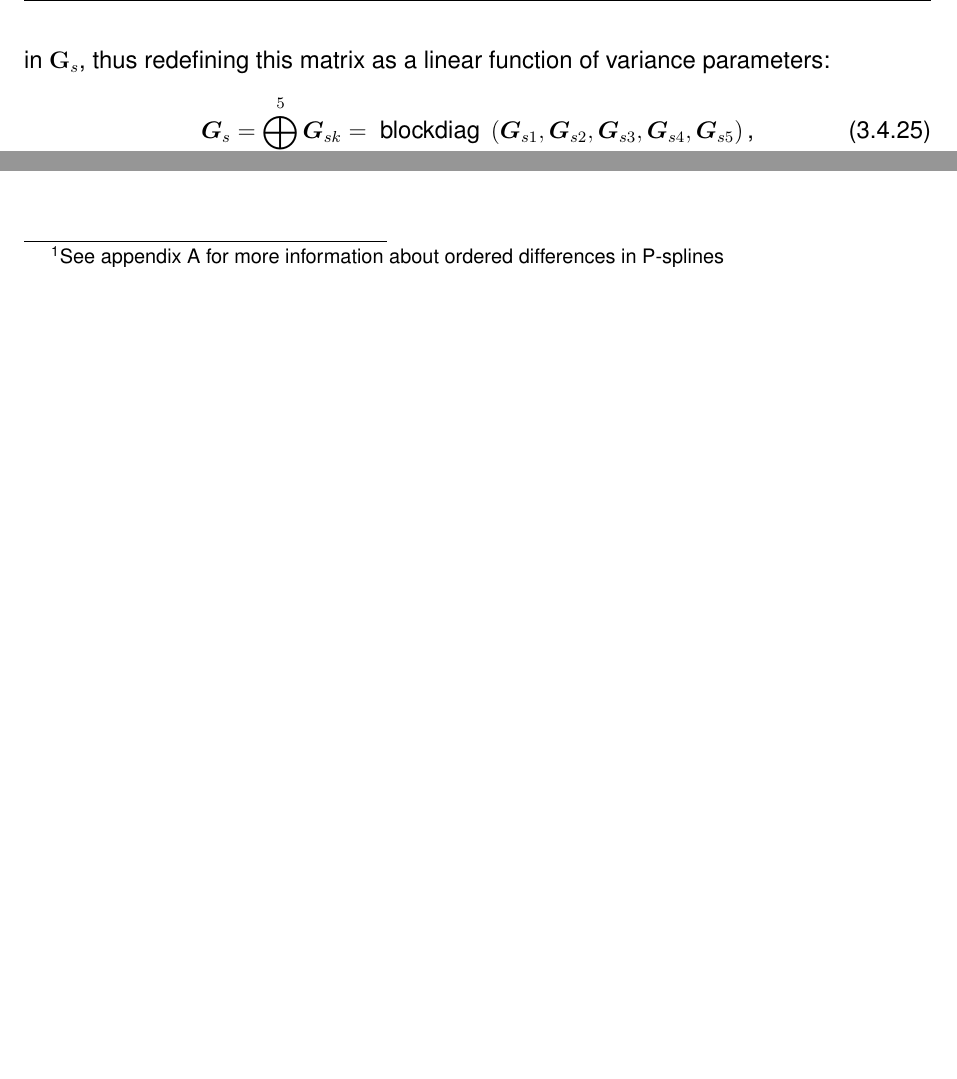
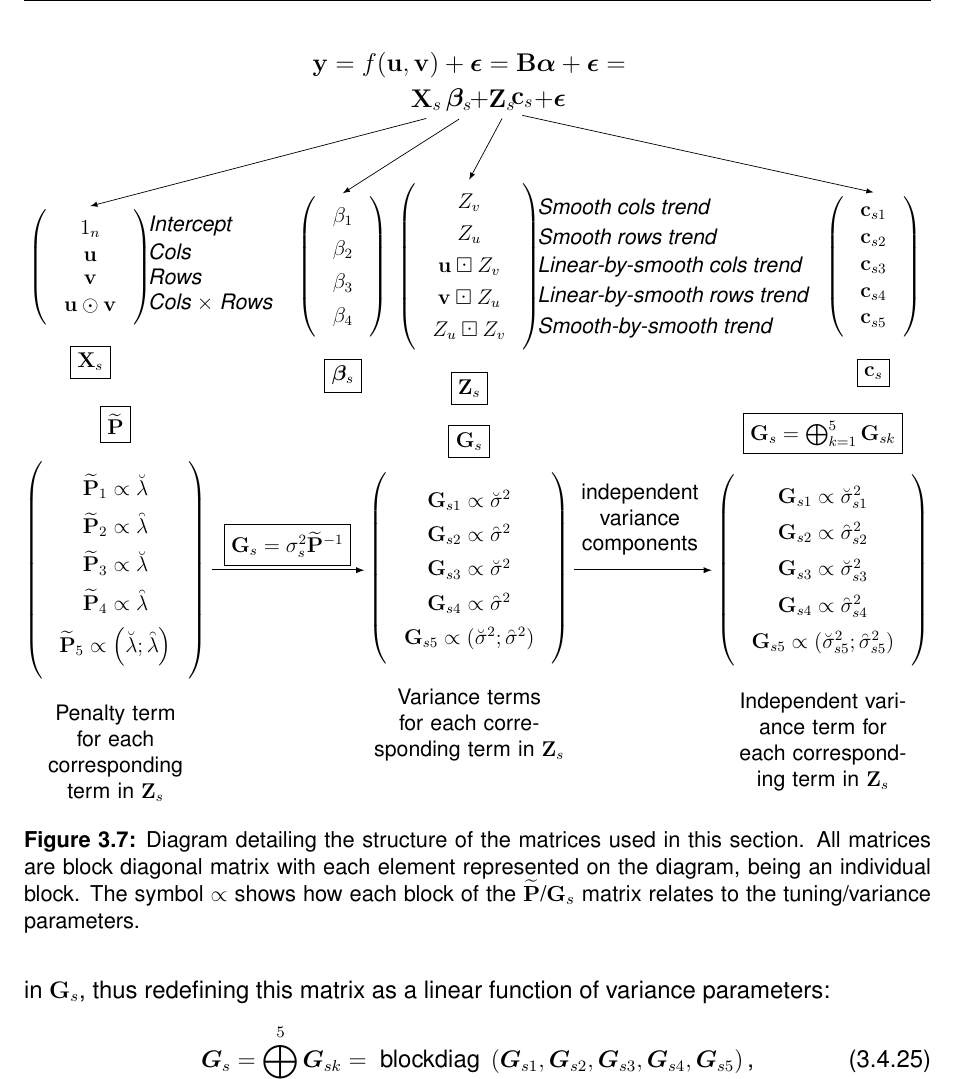
Before and after one commit to AlexandreBohyn/master-thesis, a LaTeX thesis (Writing/thesis_main.tex, which reads Writing/extra/TIKZ_matrix_diagram.tex): two parts of pages 40 and 61 of 72 before the commit and part of page 40 of 73 after it, the two joined at a grey line, cut at the place of the change, the shorter picture padded with empty space. Compiled offline with pdfLaTeX.

Commit message:
Tikz matrix diagram
Added the tikz matrix diagram and finished reformatting the SpATS section

```diff
--- /dev/null
+++ b/Writing/extra/TIKZ_matrix_diagram.tex
@@ -0,0 +1,165 @@
+% Redefine the main unit
+\newcommand{\myunit}{1 cm}
+
+\begin{figure}
+\centering
+\resizebox{\columnwidth}{!}{%
+\begin{tikzpicture}[>=latex]
+
+% Matrix
+\matrix (xs) [matrix of math nodes,%
+             left delimiter  = (,%
+             right delimiter = )] at (-0.5,5*\myunit)
+{%
+  1_n   \\
+  \mathbf{u}    \\
+  \mathbf{v}    \\
+  \mathbf{u} \odot \mathbf{v} \\
+};
+\node [draw,below=10pt] at (xs.south)
+    {$\mathbf{X}_{s}$};
+
+% Matrix annotations
+\node [anchor=west] at (0.5,5.8) {\textit{Intercept}};
+\node [anchor=west] at (0.5,5.3) {\textit{Cols}};
+\node [anchor=west] at (0.5,4.8) {\textit{Rows}};
+\node [anchor=west] at (0.5,4.3) {\textit{Cols $\times$ Rows}};
+
+
+% Matrix
+\matrix (bs) [matrix of math nodes,%
+             left delimiter  = (,%
+             right delimiter = )] at (4.5*\myunit,5*\myunit)
+{%
+  \beta_{1} \\
+  \beta_{2} \\
+  \beta_{3} \\
+  \beta_{4} \\
+};
+\node [draw,below=10pt] at (bs.south)
+    {$\boldsymbol{\beta}_{s}$};
+
+
+% Matrix
+\matrix (zs) [matrix of math nodes,%
+             left delimiter  = (,%
+             right delimiter = )] at (7*\myunit,5*\myunit)
+{%
+  Z_{v} \\
+  Z_{u} \\
+  \mathbf{u} \boxdot Z_{v} \\
+  \mathbf{v} \boxdot Z_{u} \\
+  Z_{u} \boxdot Z_{v} \\
+};
+\node [draw,below=10pt] at (zs.south)
+    {$\mathbf{Z}_{s}$};
+
+% Matrix annotation
+\node [anchor=west] at (8.2,6.2) {\textit{Smooth cols trend}};
+\node [anchor=west] at (8.2,5.6) {\textit{Smooth rows trend}};
+\node [anchor=west] at (8.2,5) {\textit{Linear-by-smooth cols trend}};
+\node [anchor=west] at (8.2,4.4) {\textit{Linear-by-smooth rows trend}};
+\node [anchor=west] at (8.2,3.8) {\textit{Smooth-by-smooth trend}};
+
+% Matrix
+\matrix (cs) [matrix of math nodes,%
+             left delimiter  = (,%
+             right delimiter = )] at (15*\myunit,5*\myunit)
+{%
+  \mathbf{c}_{s1} \\
+  \mathbf{c}_{s2} \\
+  \mathbf{c}_{s3} \\
+  \mathbf{c}_{s4} \\
+  \mathbf{c}_{s5} \\
+};
+\node [draw,below=10pt] at (cs.south)
+    {$\mathbf{c}_{s}$};
+
+% matrix
+\matrix (P) [matrix of math nodes,%
+             left delimiter  = (,%
+             right delimiter = )] at (0*\myunit,-1*\myunit)
+{%
+  \widetilde{\mathbf{P}}_{1} \propto \breve{\lambda} \\
+  \widetilde{\mathbf{P}}_{2} \propto \invbreve{\lambda} \\
+  \widetilde{\mathbf{P}}_{3} \propto \breve{\lambda} \\
+  \widetilde{\mathbf{P}}_{4} \propto \invbreve{\lambda} \\
+  \widetilde{\mathbf{P}}_{5} \propto \left(\breve{\lambda};
+  \invbreve{\lambda}\right) \\
+};
+\node [draw,above=10pt] at (P.north)
+    {$\widetilde{\mathbf{P}}$};
+
+% Matrix annotations
+\node [below = 10pt, text width=3cm, align = center] at (P.south)
+{Penalty term for each corresponding term in $\mathbf{Z}_{s}$};
+
+% matrix
+\matrix (gs) [matrix of math nodes,%
+             left delimiter  = (,%
+             right delimiter = )] at (7*\myunit,-1*\myunit)
+{%
+  \mathbf{G}_{s1} \propto \breve{\sigma}^{2} \\
+  \mathbf{G}_{s2} \propto \invbreve{\sigma}^{2} \\
+  \mathbf{G}_{s3} \propto \breve{\sigma}^{2} \\
+  \mathbf{G}_{s4} \propto \invbreve{\sigma}^{2} \\
+  \mathbf{G}_{s5} \propto \left(\breve{\sigma}^{2};
+  \invbreve{\sigma}^{2}\right) \\
+};
+\node [draw,above=10pt] at (gs.north)
+    {$\mathbf{G}_{s}$};
+
+% Matrix annotations
+\node [below = 10pt, text width=4cm, align = center] at (gs.south){Variance terms for each corresponding term in $\mathbf{Z}_{s}$};
+
+% Matrix
+\matrix (gs2) [matrix of math nodes,%
+             left delimiter  = (,%
+             right delimiter = )] at (14*\myunit,-1*\myunit)
+{%
+  \mathbf{G}_{s1} \propto \breve{\sigma}^{2}_{s1} \\
+  \mathbf{G}_{s2} \propto \invbreve{\sigma}^{2}_{s2} \\
+  \mathbf{G}_{s3} \propto \breve{\sigma}^{2}_{s3} \\
+  \mathbf{G}_{s4} \propto \invbreve{\sigma}^{2}_{s4} \\
+  \mathbf{G}_{s5} \propto \left(\breve{\sigma}^{2}_{s5};
+  \invbreve{\sigma}^{2}_{s5}\right) \\
+};
+\node [draw,above=10pt] at (gs2.north)
+    {$\mathbf{G}_{s} = \bigoplus_{k=1}^{5} \mathbf{G}_{sk}$};
+
+% Matrix annotations
+\node [below = 10pt, text width=4cm, align = center] at (gs2.south)
+{Independent variance term for each corresponding term in $\mathbf{Z}_{s}$};
+
+% Equation
+\node at (7,9) {\large $\mathbf{y} = f(\mathbf{u},\mathbf{v}) +
+\boldsymbol{\epsilon} = \mathbf{B}\boldsymbol{\alpha}
++\boldsymbol{\epsilon} = $};
+\node at (6.15, 8.3) (XS) {\large $\mathbf{X}_{s}$};
+\node  at (6.8, 8.3) (BS){\large $\boldsymbol{\beta}_{s}$};
+\node at (7.2,8.3) (plus) {\large $+$};
+\node at (7.65, 8.3) (ZS) {\large $\mathbf{Z}_{s}$};
+\node at (8.05,8.3) (CS) {\large $\mathbf{c}_{s}$};
+\node at (8.6,8.3) (epsilon) {\large $+ \boldsymbol{\epsilon}$};
+
+% Arrows
+\draw [->] (XS.south) -- (xs.north);
+\draw [->] (BS.south) -- (bs.north);
+\draw [->] (ZS.south) -- (zs.north);
+\draw [->] (CS.south) -- (cs.north);
+
+% Relations
+\draw [double, ->] ($(P.east) + (0.5,0)$) -- ($(gs.west) - (0.5,0)$) ;
+\node [draw] at ($(P.east) + (2,0.5)$) {$\mathbf{G}_{s} =
+\sigma_{s}^{2}\widetilde{\mathbf{P}}^{-1}$};
+
+\draw [double,->] ($(gs.east) + (0.5,0)$) -- ($(gs2.west) - (0.5,0)$);
+\node [text width = 3cm, align = center, anchor = center] at ($(gs.east) + (1.8,1)$) {independent variance components};
+%\node at (9,0.3) {components};
+%\node at (9,0.7) {variance};
+%\node at (9,1) {independent};
+
+\end{tikzpicture}}
+\caption{Diagram detailing the structure of the matrices used in this section. All matrices are block diagonal matrix with each element represented on the diagram, being an individual block. The symbol $\propto$ shows how each block of the $\widetilde{\mathbf{P}}$/$\mathbf{G}_{s}$ matrix relates to the tuning/variance parameters.}
+\label{fig:matrix_diagram}
+\end{figure}
```
Also changed, not shown: Writing/chapters/6material_and_methods.tex (+3 -7 lines), Writing/extra/appendix.tex (+1 -1 lines), Writing/extra/preamble.tex (+11 -0 lines), 2 other files.
